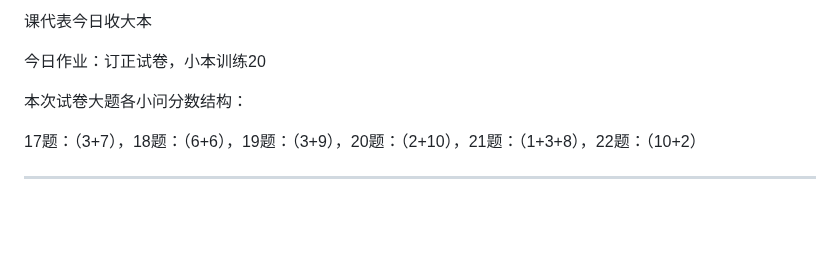
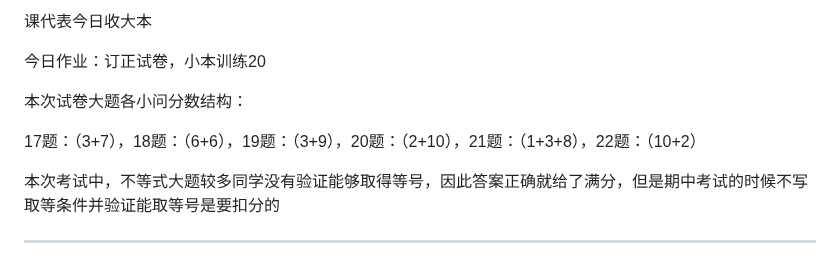
Before and after one commit to QiuSzMS/QiuSzMS.github.io, a Markdown page: 2023-2024.md, the part around the change. GitHub-like rendering; blank space fills up the shorter version.

```diff
--- a/2023-2024.md
+++ b/2023-2024.md
@@ -416,4 +416,6 @@ Good：代表所有考察点都做对了
 
 17题：（3+7），18题：（6+6），19题：（3+9），20题：（2+10），21题：（1+3+8），22题：（10+2）
 
+本次考试中，不等式大题较多同学没有验证能够取得等号，因此答案正确就给了满分，但是期中考试的时候不写取等条件并验证能取等号是要扣分的
+
 ------
```
